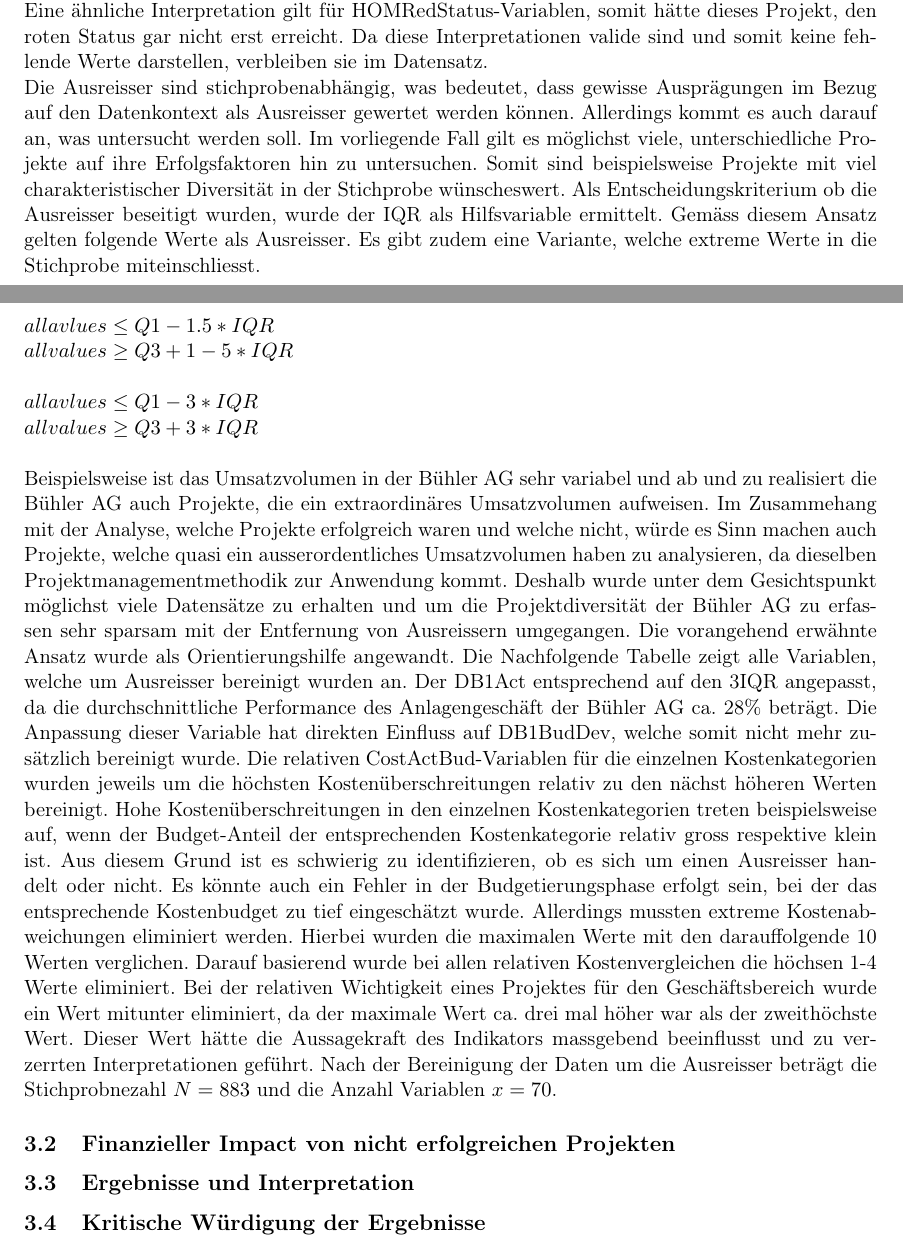
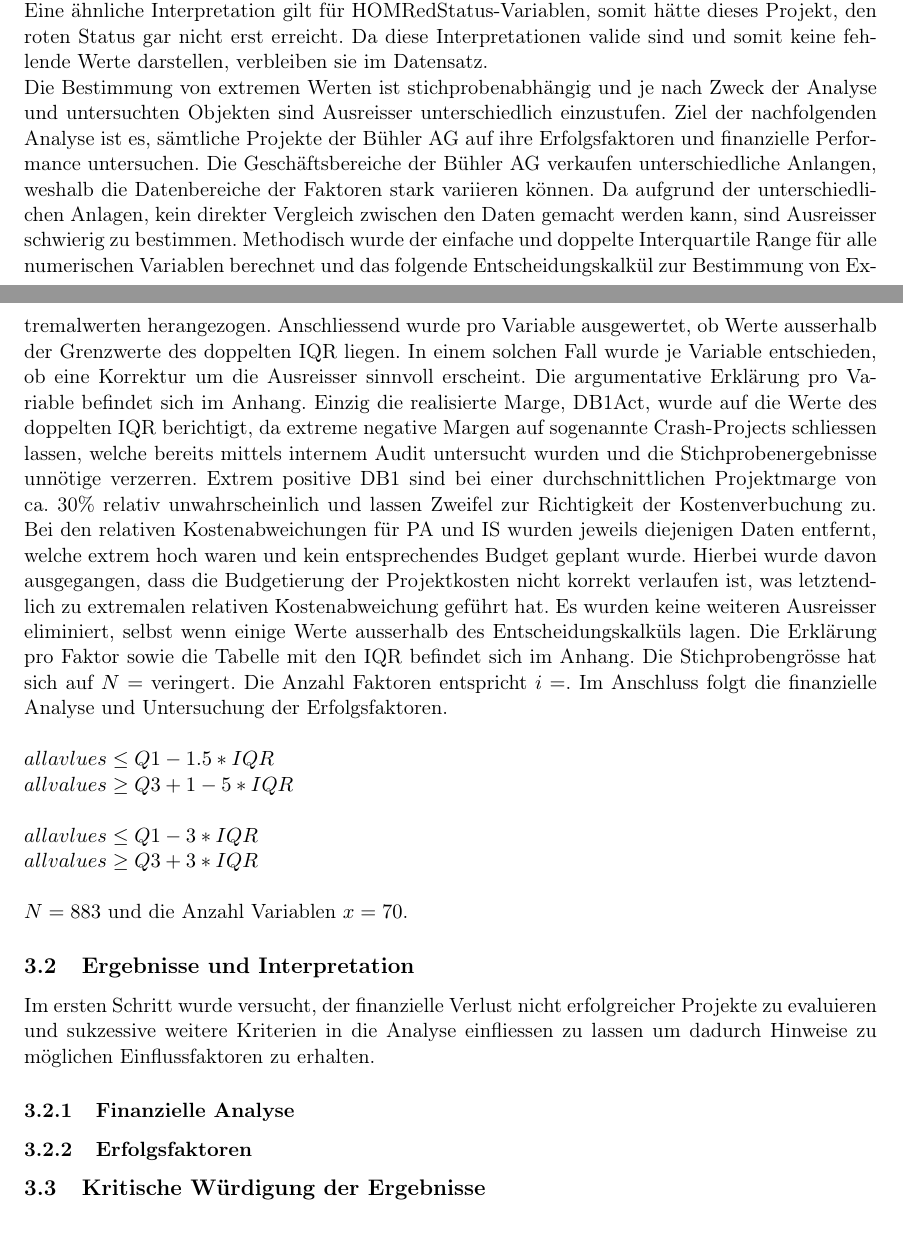
Before and after one commit to earlibird3/MA, a LaTeX document (MA.tex, which reads Kapitel3.tex): two parts of pages 14 and 15 of 25, joined at a grey line, cut so that both start at the same text. Compiled offline with pdfLaTeX.

Commit message:
worked on description of outliers

```diff
--- a/Kapitel3.tex
+++ b/Kapitel3.tex
@@ -46,7 +46,7 @@ In Kapitel \ref{zweizwei} wurde beschrieben, dass die Bühler AG die zu evaluier
 \newline\textbf{Plausibilität:} Die Plausibilitätsüberlegungen basieren auf der logischen Interpretation und Herleitung der Indikatoren. Die Tabelle im Anhang zeigt, welche Werte für die Indikatoren möglich sind. Die Garantierung der Plausibilität hat direkten Einfluss auf die Stichprobengrössen. Diese schrumpfte infolge der Anpassungen auf $N = $  (Tabelle im Anhang EINFÜGEN).
 \newline Im Anschluss wurden die Daten auf mögliche Aussreisser hin untersucht. Bei dieser Untersuchung wurde das Augenmerk auch auf den Erhalt möglichst vieler Datensätze gelegt. Allerdings ist die Entfernung der Ausreisser auch in der deskreptiven Statistik von grosser Bedeutung, da die Aussagekraft der Ergebnisse beeinträchtgt werden kann. Die Ausreisser wurden anhand Boxplots, Histogramme und der 'Interquartile Ranges' der numerischen Variablen identifiziert.  Vorab muss erläutert werden, dass der Wert $1'111'111$ bei den CostMostnegFCajd-Variablen keinen Ausreisser darstellt sondern angibt, dass das Projekt nur positive FC-Anpassungen gehabt hat. Dies impliziert, dass der Forecast für die Kosten gesunken sind und somit weniger Kosten erwartet wurden, wobei der Umsatz konstant geblieben oder gestiegen ist. Bei den HOM-YellowStatus und die HOM-RedStatus drückt der Wert $1'111'111$ aus, dass der entsprechende Status nicht als erstes oder gar nicht aufgetreten ist. Die Interpretation wäre somit, dass bei den HOMYellow-Status Variablen der Status immer grün war oder zuerst respektive direkt den roten Status hatte. Eine ähnliche Interpretation gilt für HOMRedStatus-Variablen, somit hätte dieses Projekt, den roten Status gar nicht erst erreicht. Da diese Interpretationen valide sind und somit keine fehlende Werte darstellen, verbleiben sie im Datensatz.
 \newline
-Die Ausreisser sind stichprobenabhängig, was bedeutet, dass gewisse Ausprägungen im Bezug auf den Datenkontext als Ausreisser gewertet werden können. Allerdings kommt es auch darauf an, was untersucht werden soll. Im vorliegende Fall gilt es möglichst viele, unterschiedliche Projekte auf ihre Erfolgsfaktoren hin zu untersuchen. Somit sind beispielsweise Projekte mit viel charakteristischer Diversität in der Stichprobe wünscheswert. Als Entscheidungskriterium ob die Ausreisser beseitigt wurden, wurde der IQR als Hilfsvariable ermittelt. Gemäss diesem Ansatz gelten folgende Werte als Ausreisser. Es gibt zudem eine Variante, welche extreme Werte in die Stichprobe miteinschliesst.
+Die Bestimmung von extremen Werten ist stichprobenabhängig und je nach Zweck der Analyse und untersuchten Objekten sind Ausreisser unterschiedlich einzustufen. Ziel der nachfolgenden Analyse ist es, sämtliche Projekte der Bühler AG auf ihre Erfolgsfaktoren und finanzielle Performance untersuchen. Die Geschäftsbereiche der Bühler AG verkaufen unterschiedliche Anlangen, weshalb die Datenbereiche der Faktoren stark variieren können. Da aufgrund der unterschiedlichen Anlagen, kein direkter Vergleich zwischen den Daten gemacht werden kann, sind Ausreisser schwierig zu bestimmen. Methodisch wurde der einfache und doppelte Interquartile Range für alle numerischen Variablen berechnet und das folgende Entscheidungskalkül zur Bestimmung von Extremalwerten herangezogen. Anschliessend wurde pro Variable ausgewertet, ob Werte ausserhalb der Grenzwerte des doppelten IQR liegen. In einem solchen Fall wurde je Variable entschieden, ob eine Korrektur um die Ausreisser sinnvoll erscheint. Die argumentative Erklärung pro Variable befindet sich im Anhang. Einzig die realisierte Marge, DB1Act, wurde auf die Werte des doppelten IQR berichtigt, da extreme negative Margen auf sogenannte Crash-Projects schliessen lassen, welche bereits mittels internem Audit untersucht wurden und die Stichprobenergebnisse unnötige verzerren. Extrem positive DB1 sind bei einer durchschnittlichen Projektmarge von ca. 30\% relativ unwahrscheinlich und lassen Zweifel zur Richtigkeit der Kostenverbuchung zu. Bei den  relativen Kostenabweichungen für PA und IS wurden jeweils diejenigen Daten entfernt, welche extrem hoch waren und kein entsprechendes Budget geplant wurde. Hierbei wurde davon ausgegangen, dass die Budgetierung der Projektkosten nicht korrekt verlaufen ist, was letztendlich zu extremalen relativen Kostenabweichung geführt hat. Es wurden keine weiteren Ausreisser eliminiert, selbst wenn einige Werte ausserhalb des Entscheidungskalküls lagen. Die Erklärung pro Faktor sowie die Tabelle mit den IQR befindet sich im Anhang. Die Stichprobengrösse hat sich auf $N = $ veringert. Die Anzahl Faktoren entspricht $ i = $. Im Anschluss folgt die finanzielle Analyse und Untersuchung der Erfolgsfaktoren.
 \newline\newline
 \begin{centering}
 		$ all avlues \leq Q1 - 1.5 * IQR$
@@ -61,8 +61,11 @@ Die Ausreisser sind stichprobenabhängig, was bedeutet, dass gewisse Ausprägung
 		$ all values \geq Q3 + 3 * IQR$
 \end{centering}
 \newline\newline
-Beispielsweise ist das Umsatzvolumen in der Bühler AG sehr variabel und ab und zu realisiert die Bühler AG auch Projekte, die ein extraordinäres Umsatzvolumen aufweisen. Im Zusammehang mit der Analyse, welche Projekte erfolgreich waren und welche nicht, würde es Sinn machen auch Projekte, welche quasi ein ausserordentliches Umsatzvolumen haben zu analysieren, da dieselben Projektmanagementmethodik zur Anwendung kommt. Deshalb wurde unter dem Gesichtspunkt möglichst viele Datensätze zu erhalten und um die Projektdiversität der Bühler AG zu erfassen sehr sparsam mit der Entfernung von Ausreissern umgegangen. Die vorangehend erwähnte Ansatz wurde als Orientierungshilfe angewandt. Die Nachfolgende Tabelle zeigt alle Variablen, welche um Ausreisser bereinigt wurden an. Der DB1Act entsprechend auf den 3IQR angepasst, da die durchschnittliche Performance des Anlagengeschäft der Bühler AG ca. 28\% beträgt. Die Anpassung dieser Variable hat direkten Einfluss auf DB1BudDev, welche somit nicht mehr zusätzlich bereinigt wurde. Die relativen CostActBud-Variablen für die einzelnen Kostenkategorien wurden jeweils um die höchsten Kostenüberschreitungen relativ zu den nächst höheren Werten bereinigt. Hohe Kostenüberschreitungen in den einzelnen Kostenkategorien treten beispielsweise auf, wenn der Budget-Anteil der entsprechenden Kostenkategorie relativ gross respektive klein ist. Aus diesem Grund ist es schwierig zu identifizieren, ob es sich um einen Ausreisser handelt oder nicht. Es könnte auch ein Fehler in der Budgetierungsphase erfolgt sein, bei der das entsprechende Kostenbudget zu tief eingeschätzt wurde. Allerdings mussten extreme Kostenabweichungen eliminiert werden. Hierbei wurden die maximalen Werte mit den darauffolgende 10 Werten verglichen. Darauf basierend wurde bei allen relativen Kostenvergleichen die höchsen 1-4 Werte eliminiert. Bei der relativen Wichtigkeit eines Projektes für den Geschäftsbereich wurde ein Wert mitunter eliminiert, da der maximale Wert ca. drei mal höher war als der zweithöchste Wert. Dieser Wert hätte die Aussagekraft des Indikators massgebend beeinflusst und zu verzerrten Interpretationen geführt. Nach der Bereinigung der Daten um die Ausreisser beträgt die Stichprobnezahl $N = 883 $ und die Anzahl Variablen $ x = 70$.
-\subsection{Finanzieller Impact von nicht erfolgreichen Projekten}
+ $N = 883 $ und die Anzahl Variablen $ x = 70$.
 \subsection{Ergebnisse und Interpretation}
+Im ersten Schritt wurde versucht, der finanzielle Verlust nicht erfolgreicher Projekte zu evaluieren und sukzessive weitere Kriterien in die Analyse einfliessen zu lassen um dadurch Hinweise zu möglichen Einflussfaktoren zu erhalten.
+\subsubsection{Finanzielle Analyse}
+
+\subsubsection{Erfolgsfaktoren}
 \subsection{Kritische Würdigung der Ergebnisse}
 \newpage
```
